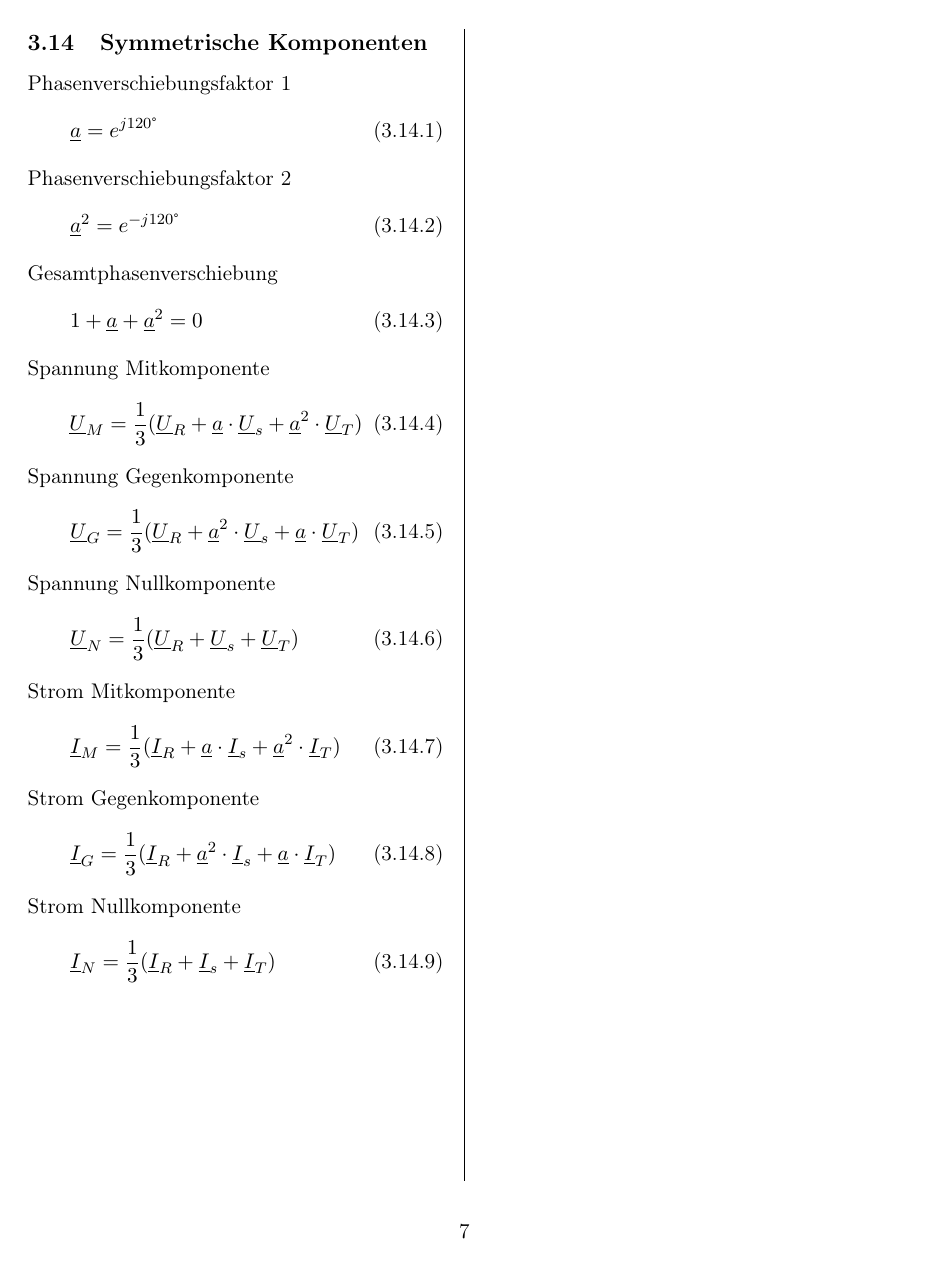
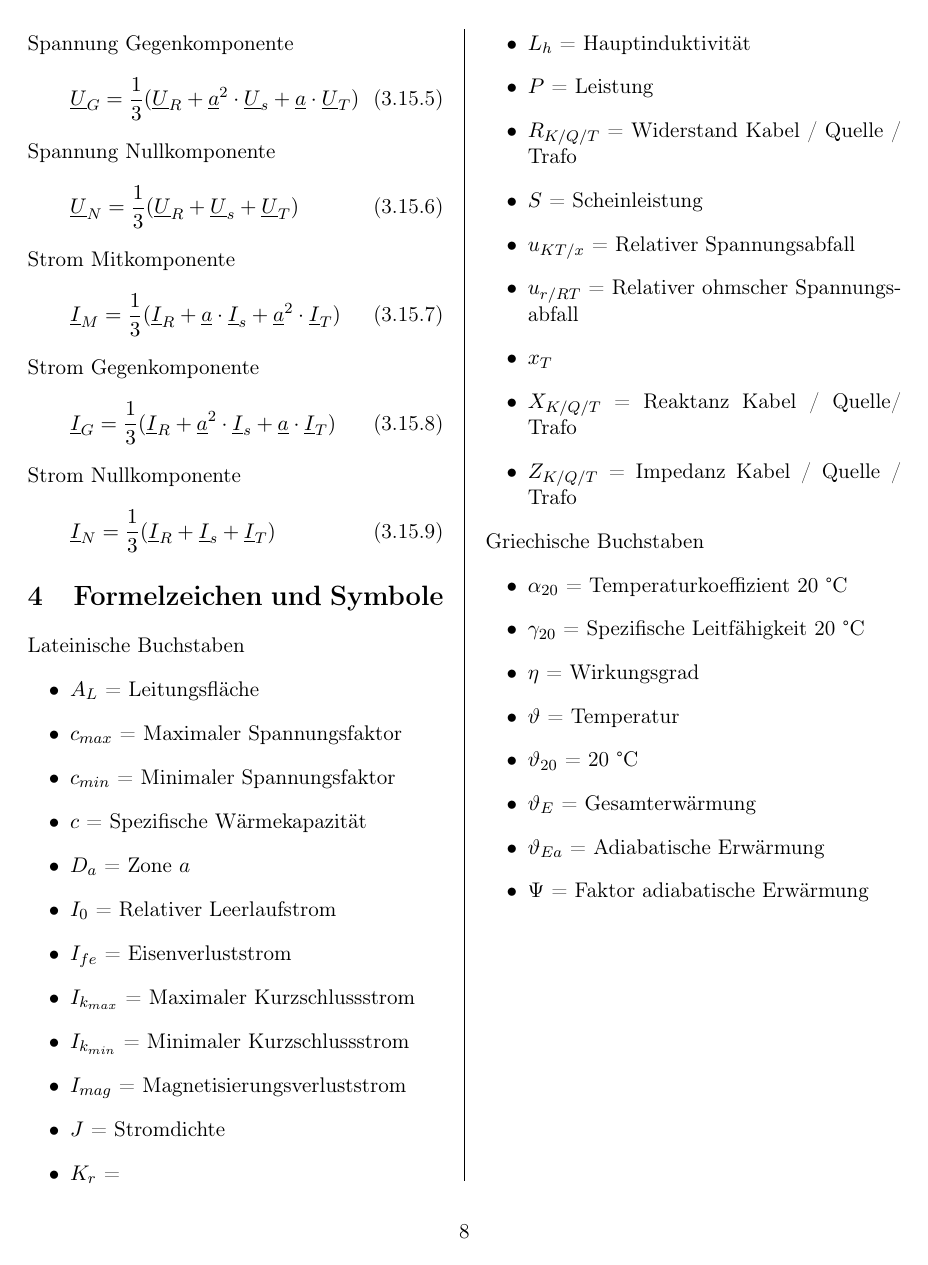
Before and after one commit to maxschnadt/Formelsammlung_Energietechnik, a LaTeX document (Formelsammlung Energietechnik Klausur.tex): page 7 of 7 before the commit and page 8 of 8 after it. Compiled offline with pdfLaTeX.

Commit message:
Added Staffelplan Process and list of symbols

```diff
--- a/Formelsammlung Energietechnik Klausur.tex
+++ b/Formelsammlung Energietechnik Klausur.tex
@@ -696,4 +738,45 @@ Phasenverschiebungsfaktor 1
     \underline{I}_N = \frac{1}{3}(\underline{I}_R + \underline{I}_s + \underline{I}_T)
 \end{equation}
 
+
+
+\section{Formelzeichen und Symbole}
+
+Lateinische Buchstaben
+\begin{itemize}
+    \item \(A_L\) = Leitungsfläche
+    \item \(c_{max}\) = Maximaler Spannungsfaktor
+    \item \(c_{min}\) = Minimaler Spannungsfaktor
+    \item \(c\) = Spezifische Wärmekapazität
+    \item \(D_a\) = Zone \(a\)
+    \item \(I_0\) = Relativer Leerlaufstrom
+    \item \(I_{fe}\) = Eisenverluststrom
+    \item \(I_{k_{max}}\) = Maximaler Kurzschlussstrom
+    \item \(I_{k_{min}}\) = Minimaler Kurzschlussstrom
+    \item \(I_{mag}\) = Magnetisierungsverluststrom
+    \item \(J\) = Stromdichte
+    \item \(K_r\) =
+    \item \(L_h\) = Hauptinduktivität
+    \item \(P\) = Leistung
+    \item \(R_{K/Q/T}\) = Widerstand Kabel / Quelle / Trafo
+    \item \(S\) = Scheinleistung
+    \item \(u_{KT/x}\) = Relativer Spannungsabfall
+    \item \(u_{r/RT}\) = Relativer ohmscher Spannungsabfall
+    \item \(x_T\)
+    \item \(X_{K/Q/T}\) = Reaktanz Kabel / Quelle/ Trafo
+    \item \(Z_{K/Q/T}\) = Impedanz Kabel / Quelle / Trafo
+\end{itemize}
+
+\noindent Griechische Buchstaben
+\begin{itemize}
+    \item \(\alpha_{20}\) = Temperaturkoeffizient 20 °C
+    \item \(\gamma_{20}\) = Spezifische Leitfähigkeit 20 °C
+    \item \(\eta\) = Wirkungsgrad
+    \item \(\vartheta\) = Temperatur
+    \item \(\vartheta_{20}\) = 20 °C
+    \item \(\vartheta_{E}\) = Gesamterwärmung
+    \item \(\vartheta_{Ea}\) = Adiabatische Erwärmung
+    \item \(\Psi\) = Faktor adiabatische Erwärmung
+\end{itemize}
+
 \end{document}
```
Also changed, not shown: Formelsammlung Energietechnik Klausur.pdf, Formelsammlung Energietechnik Klausur.tex (54 more changed lines).
